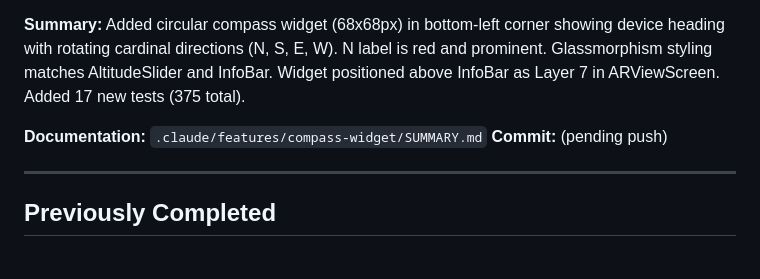
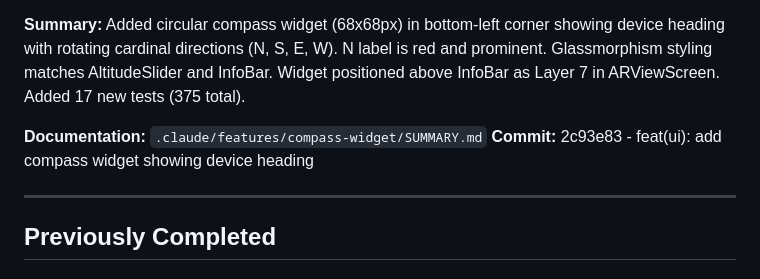
Before and after one commit to sgupta604/wind-lens, a Markdown page: .claude/pipeline/STATUS.md, the part around the change. GitHub-like rendering.

```diff
--- a/.claude/pipeline/STATUS.md
+++ b/.claude/pipeline/STATUS.md
@@ -70,7 +70,7 @@ Feature: compass-widget (P2A-003) - **FINALIZED** (2026-02-03)
 **Summary:** Added circular compass widget (68x68px) in bottom-left corner showing device heading with rotating cardinal directions (N, S, E, W). N label is red and prominent. Glassmorphism styling matches AltitudeSlider and InfoBar. Widget positioned above InfoBar as Layer 7 in ARViewScreen. Added 17 new tests (375 total).
 
 **Documentation:** `.claude/features/compass-widget/SUMMARY.md`
-**Commit:** (pending push)
+**Commit:** 2c93e83 - feat(ui): add compass widget showing device heading
 
 ---
 
```
Also changed, not shown: .claude/pipeline/ROADMAP_PHASE2.md (+1 -1 lines).
